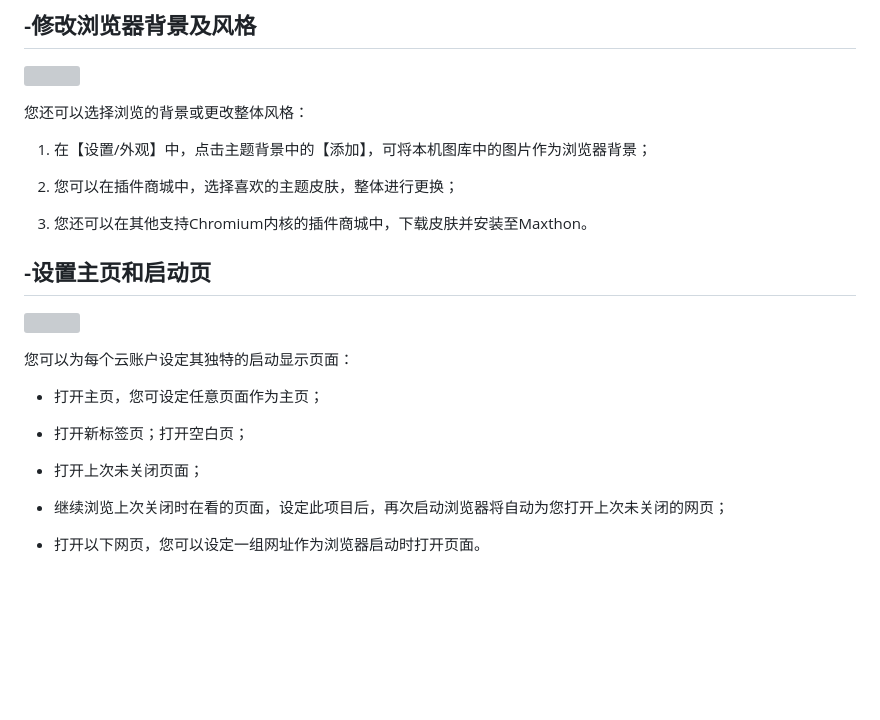
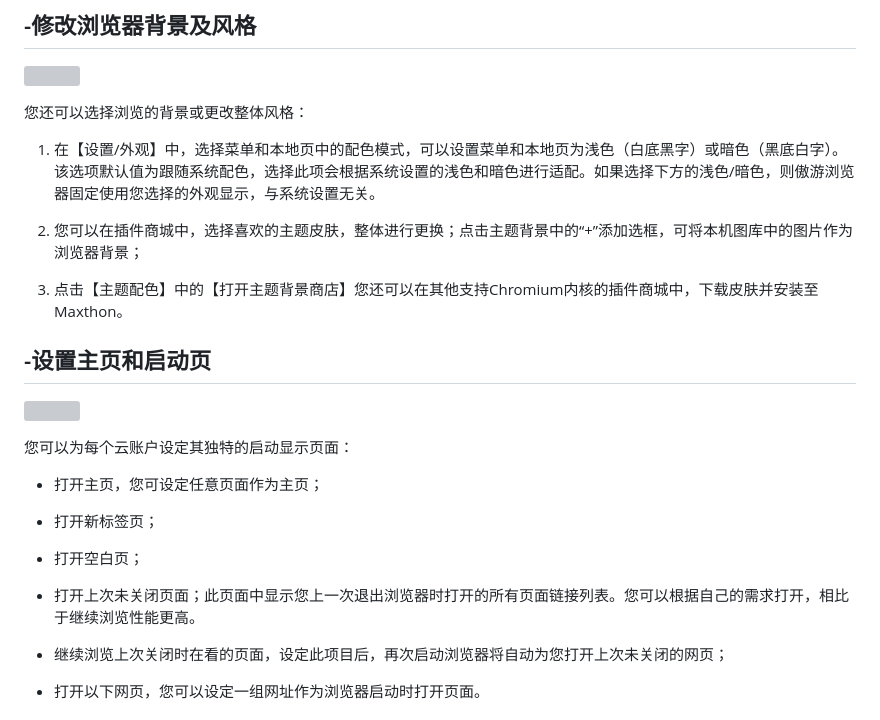
Before and after one commit to hecatechin1/mx6doc, a Markdown page: zh/02-privacy.md, the part around the change. Rendered like a GitHub page; blank space fills up the shorter version; grey boxes are pictures that could not be loaded.

```diff
--- a/zh/02-privacy.md
+++ b/zh/02-privacy.md
@@ -56,11 +56,11 @@ Maxthon# 云同步与个性化设置
 
 您还可以选择浏览的背景或更改整体风格：
 
-1. 在【设置/外观】中，点击主题背景中的【添加】，可将本机图库中的图片作为浏览器背景；
+1. 在【设置/外观】中，选择菜单和本地页中的配色模式，可以设置菜单和本地页为浅色（白底黑字）或暗色（黑底白字）。该选项默认值为跟随系统配色，选择此项会根据系统设置的浅色和暗色进行适配。如果选择下方的浅色/暗色，则傲游浏览器固定使用您选择的外观显示，与系统设置无关。
 
-2. 您可以在插件商城中，选择喜欢的主题皮肤，整体进行更换；
+2. 您可以在插件商城中，选择喜欢的主题皮肤，整体进行更换；点击主题背景中的“+”添加选框，可将本机图库中的图片作为浏览器背景；
 
-3. 您还可以在其他支持Chromium内核的插件商城中，下载皮肤并安装至Maxthon。
+3. 点击【主题配色】中的【打开主题背景商店】您还可以在其他支持Chromium内核的插件商城中，下载皮肤并安装至Maxthon。
 
 
 
@@ -72,9 +72,11 @@ Maxthon# 云同步与个性化设置
 
 - 打开主页，您可设定任意页面作为主页；
 
-- 打开新标签页；打开空白页；
+- 打开新标签页；
 
-- 打开上次未关闭页面；
+- 打开空白页；
+
+- 打开上次未关闭页面；此页面中显示您上一次退出浏览器时打开的所有页面链接列表。您可以根据自己的需求打开，相比于继续浏览性能更高。
 
 - 继续浏览上次关闭时在看的页面，设定此项目后，再次启动浏览器将自动为您打开上次未关闭的网页；
 
```
